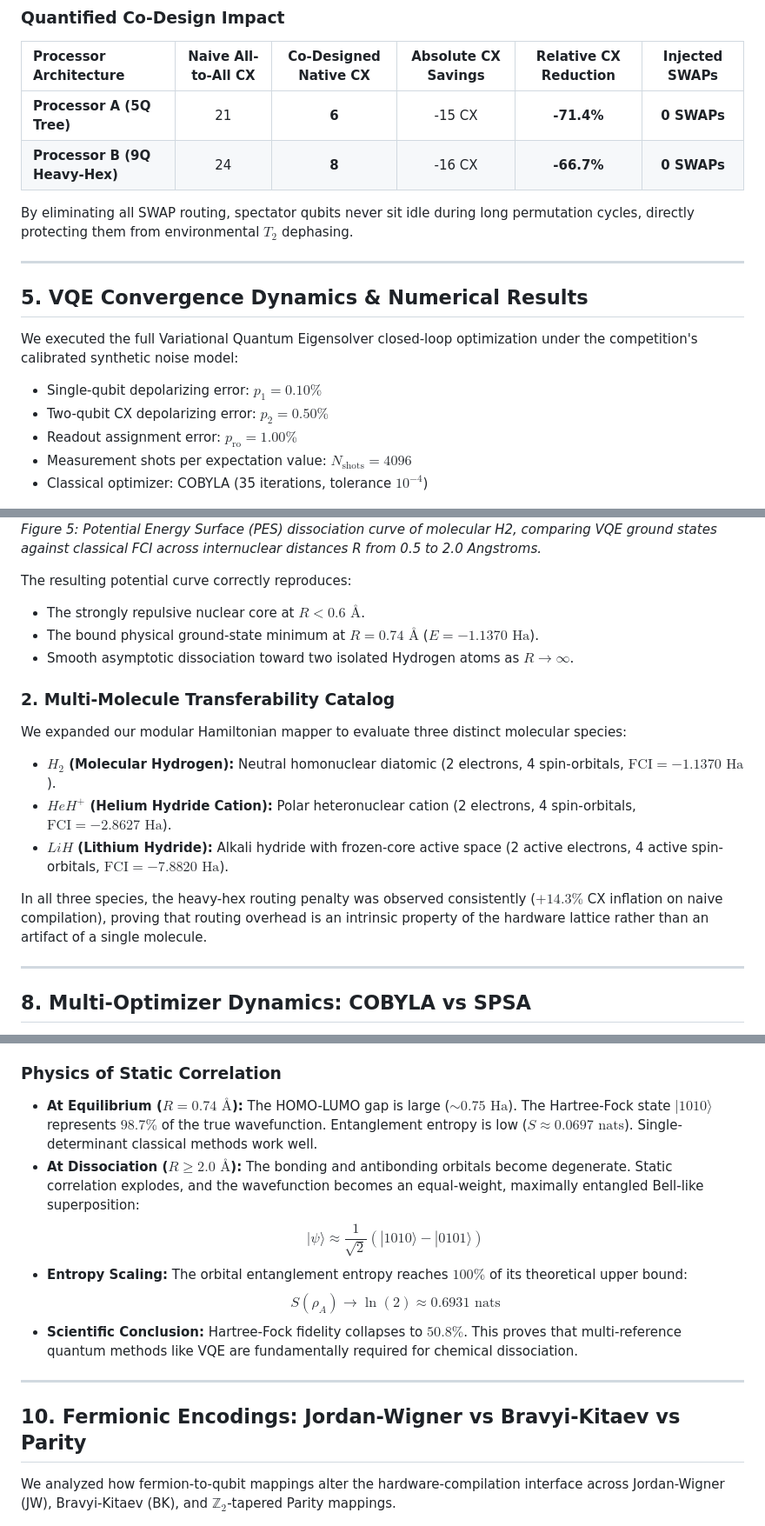
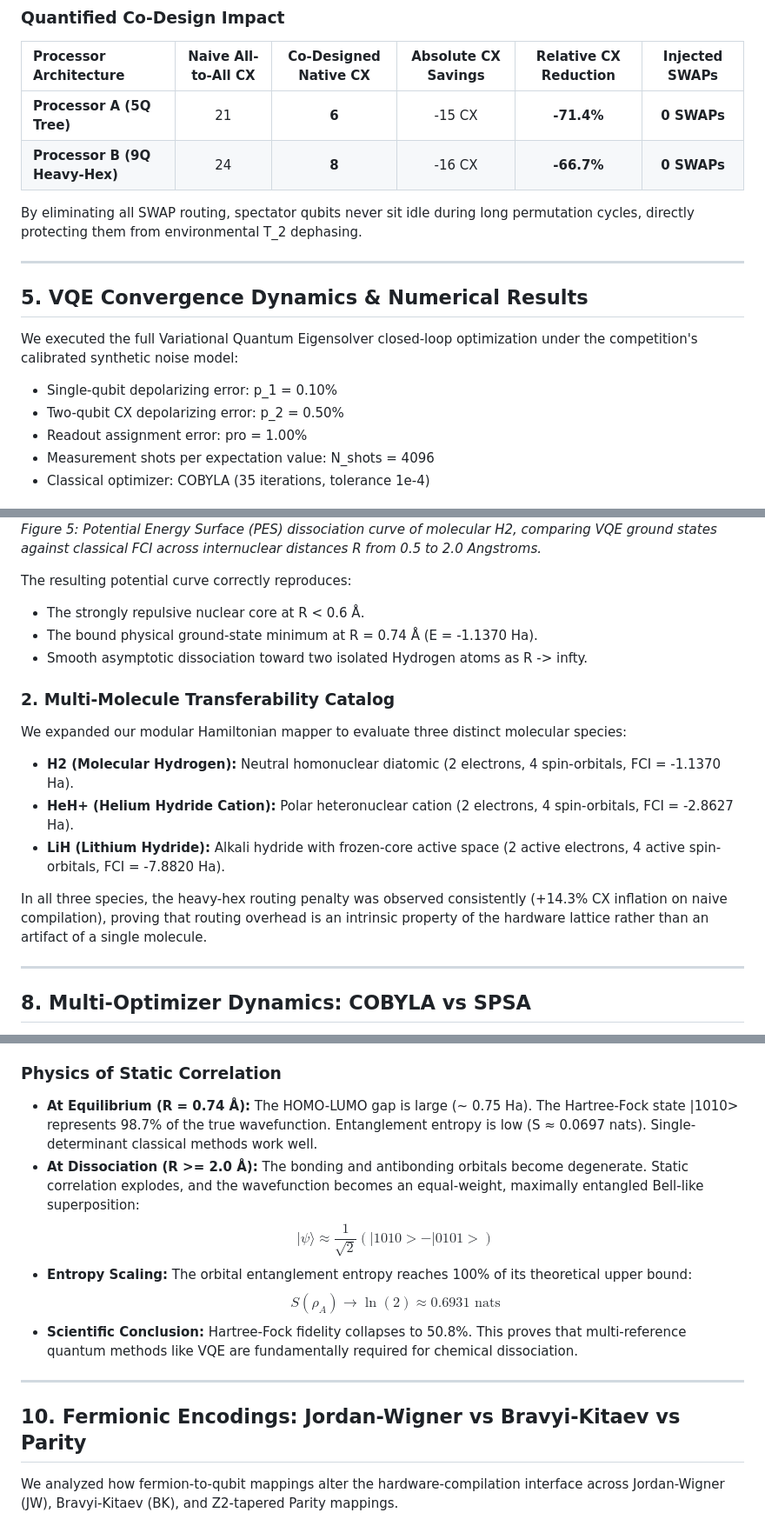
Before and after one commit to rishendra1/H2-VQE-Topology-Benchmark, a Markdown page: README.md, 3 parts joined by grey strips. Shown at 87% size. Rendered like a GitHub page.

```diff
--- a/README.md
+++ b/README.md
@@ -142,18 +142,18 @@ We synthesized tailored hardware-adapted native ansätze for each device:
 | **Processor A (5Q Tree)** | 21 | **6** | -15 CX | **-71.4%** | **0 SWAPs** |
 | **Processor B (9Q Heavy-Hex)** | 24 | **8** | -16 CX | **-66.7%** | **0 SWAPs** |
 
-By eliminating all SWAP routing, spectator qubits never sit idle during long permutation cycles, directly protecting them from environmental $T_2$ dephasing.
+By eliminating all SWAP routing, spectator qubits never sit idle during long permutation cycles, directly protecting them from environmental T_2 dephasing.
 
 ---
 
 ## 5. VQE Convergence Dynamics & Numerical Results
 
 We executed the full Variational Quantum Eigensolver closed-loop optimization under the competition's calibrated synthetic noise model:
-* Single-qubit depolarizing error: $p_1 = 0.10\%$
-* Two-qubit CX depolarizing error: $p_2 = 0.50\%$
-* Readout assignment error: $p_{\text{ro}} = 1.00\%$
-* Measurement shots per expectation value: $N_{\text{shots}} = 4096$
-* Classical optimizer: COBYLA (35 iterations, tolerance $10^{-4}$)
+* Single-qubit depolarizing error: p_1 = 0.10%
+* Two-qubit CX depolarizing error: p_2 = 0.50%
+* Readout assignment error: pro = 1.00%
+* Measurement shots per expectation value: N_shots = 4096
+* Classical optimizer: COBYLA (35 iterations, tolerance 1e-4)
 
 ![Energy Convergence](results/figures/energy_convergence.png)
 *Figure 3: VQE ground-state energy convergence across 35 COBYLA iterations for Processor A, Processor B, and the Ideal Baseline against the classical FCI reference target (-1.137000 Hartree).*
@@ -209,17 +209,17 @@ We calculated the molecular dissociation profile across internuclear separations
 *Figure 5: Potential Energy Surface (PES) dissociation curve of molecular H2, comparing VQE ground states against classical FCI across internuclear distances R from 0.5 to 2.0 Angstroms.*
 
 The resulting potential curve correctly reproduces:
-* The strongly repulsive nuclear core at $R < 0.6\text{ Å}$.
-* The bound physical ground-state minimum at $R = 0.74\text{ Å}$ ($E = -1.1370\text{ Ha}$).
-* Smooth asymptotic dissociation toward two isolated Hydrogen atoms as $R \to \infty$.
+* The strongly repulsive nuclear core at R < 0.6 Å.
+* The bound physical ground-state minimum at R = 0.74 Å (E = -1.1370 Ha).
+* Smooth asymptotic dissociation toward two isolated Hydrogen atoms as R -> infty.
 
 ### 2. Multi-Molecule Transferability Catalog
 We expanded our modular Hamiltonian mapper to evaluate three distinct molecular species:
-* **$H_2$ (Molecular Hydrogen):** Neutral homonuclear diatomic (2 electrons, 4 spin-orbitals, $\text{FCI} = -1.1370\text{ Ha}$).
-* **$HeH^+$ (Helium Hydride Cation):** Polar heteronuclear cation (2 electrons, 4 spin-orbitals, $\text{FCI} = -2.8627\text{ Ha}$).
-* **$LiH$ (Lithium Hydride):** Alkali hydride with frozen-core active space (2 active electrons, 4 active spin-orbitals, $\text{FCI} = -7.8820\text{ Ha}$).
+* **H2 (Molecular Hydrogen):** Neutral homonuclear diatomic (2 electrons, 4 spin-orbitals, FCI = -1.1370 Ha).
+* **HeH+ (Helium Hydride Cation):** Polar heteronuclear cation (2 electrons, 4 spin-orbitals, FCI = -2.8627 Ha).
+* **LiH (Lithium Hydride):** Alkali hydride with frozen-core active space (2 active electrons, 4 active spin-orbitals, FCI = -7.8820 Ha).
 
-In all three species, the heavy-hex routing penalty was observed consistently ($+14.3\%$ CX inflation on naive compilation), proving that routing overhead is an intrinsic property of the hardware lattice rather than an artifact of a single molecule.
+In all three species, the heavy-hex routing penalty was observed consistently (+14.3% CX inflation on naive compilation), proving that routing overhead is an intrinsic property of the hardware lattice rather than an artifact of a single molecule.
 
 ---
 
@@ -246,18 +246,18 @@ $$S(\rho_A) = -\text{Tr}(\rho_A \ln \rho_A)$$
 *Figure 7: Chemical bond cleavage and orbital entanglement entropy scaling. Left axis: Ground-state energy E(R) (Hartree). Right axis: Bipartite orbital entanglement entropy S(rho_A) (nats), scaling from 0.07 at equilibrium to the maximal ln(2) = 0.6931 nats Bell-state bound at dissociation.*
 
 ### Physics of Static Correlation
-* **At Equilibrium ($R = 0.74\text{ Å}$):** The HOMO-LUMO gap is large ($\sim 0.75\text{ Ha}$). The Hartree-Fock state $|1010\rangle$ represents $98.7\%$ of the true wavefunction. Entanglement entropy is low ($S \approx 0.0697\text{ nats}$). Single-determinant classical methods work well.
-* **At Dissociation ($R \ge 2.0\text{ Å}$):** The bonding and antibonding orbitals become degenerate. Static correlation explodes, and the wavefunction becomes an equal-weight, maximally entangled Bell-like superposition:
-  $$|\psi\rangle \approx \frac{1}{\sqrt{2}} (|1010\rangle - |0101\rangle)$$
-* **Entropy Scaling:** The orbital entanglement entropy reaches $100\%$ of its theoretical upper bound:
+* **At Equilibrium (R = 0.74 Å):** The HOMO-LUMO gap is large (~ 0.75 Ha). The Hartree-Fock state |1010> represents 98.7% of the true wavefunction. Entanglement entropy is low (S ≈ 0.0697 nats). Single-determinant classical methods work well.
+* **At Dissociation (R >= 2.0 Å):** The bonding and antibonding orbitals become degenerate. Static correlation explodes, and the wavefunction becomes an equal-weight, maximally entangled Bell-like superposition:
+  $$|\psi\rangle \approx \frac{1}{\sqrt{2}} (|1010> - |0101>)$$
+* **Entropy Scaling:** The orbital entanglement entropy reaches 100% of its theoretical upper bound:
   $$S(\rho_A) \longrightarrow \ln(2) \approx 0.6931\text{ nats}$$
-* **Scientific Conclusion:** Hartree-Fock fidelity collapses to $50.8\%$. This proves that multi-reference quantum methods like VQE are fundamentally required for chemical dissociation.
+* **Scientific Conclusion:** Hartree-Fock fidelity collapses to 50.8%. This proves that multi-reference quantum methods like VQE are fundamentally required for chemical dissociation.
 
 ---
 
 ## 10. Fermionic Encodings: Jordan-Wigner vs Bravyi-Kitaev vs Parity
 
-We analyzed how fermion-to-qubit mappings alter the hardware-compilation interface across Jordan-Wigner (JW), Bravyi-Kitaev (BK), and $\mathbb{Z}_2$-tapered Parity mappings.
+We analyzed how fermion-to-qubit mappings alter the hardware-compilation interface across Jordan-Wigner (JW), Bravyi-Kitaev (BK), and Z2-tapered Parity mappings.
 
 ![Fermionic Encodings Comparison](results/figures/fermionic_encodings_comparison.png)
 *Figure 8: Fermionic mapping structural efficiency: Active qubit requirements, Hamiltonian Pauli terms, and compiled 2-qubit CX gate counts across Jordan-Wigner, Bravyi-Kitaev, and 2-Qubit Tapered Parity.*
```
Also changed, not shown: other parts of README.md (+46 -46 lines).
